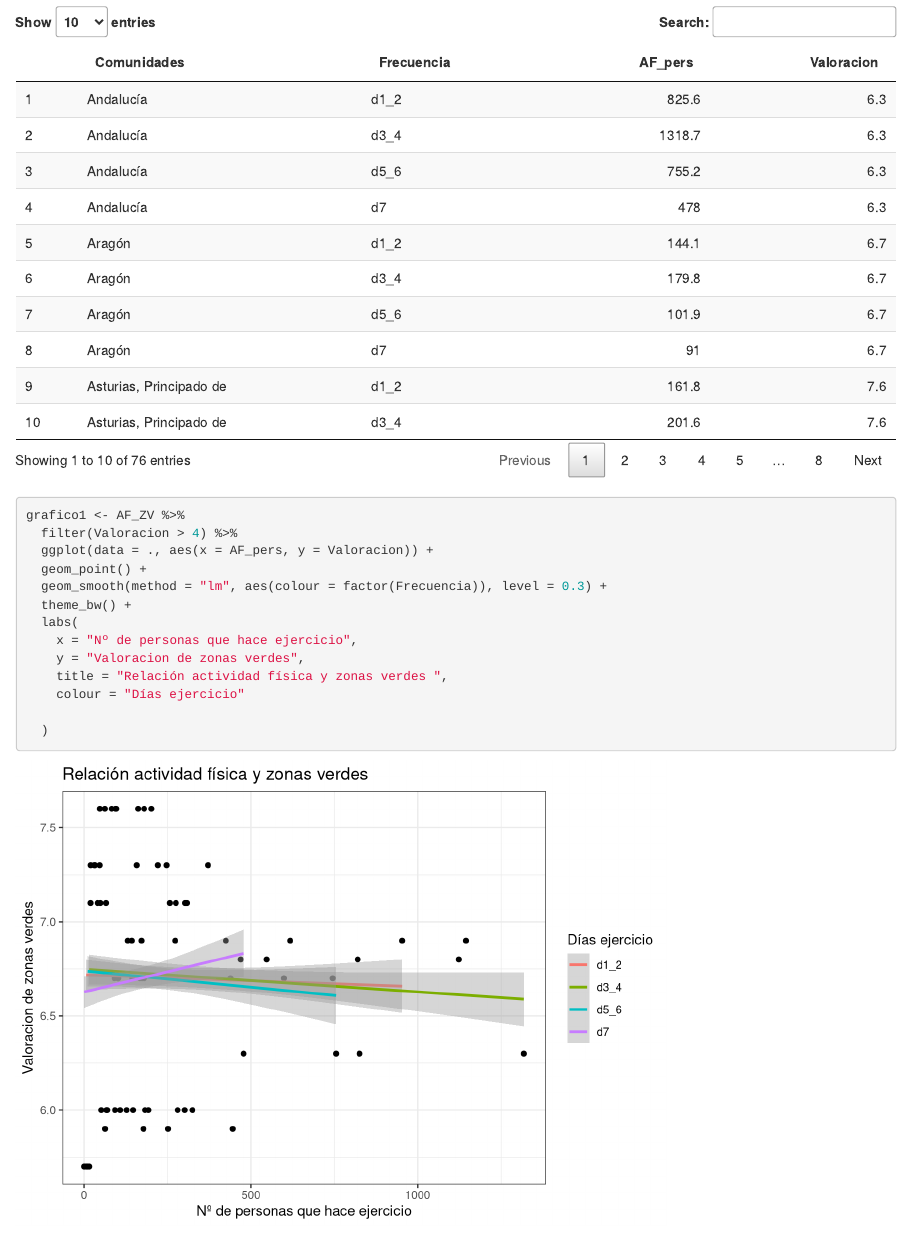
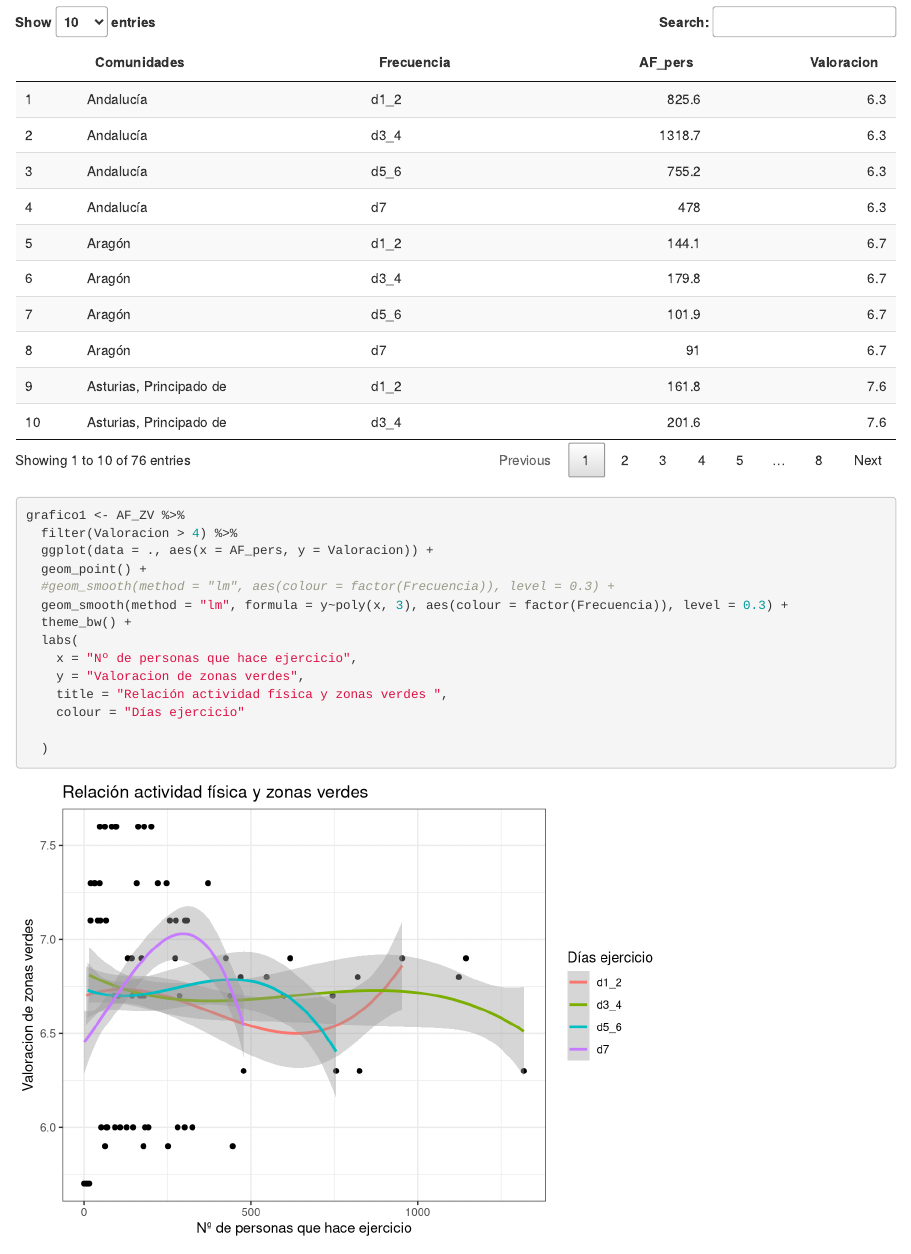
Before and after one commit to VeraGD/Actividad_Fisica, an R Markdown document (Actividad_Fisica.Rmd): the page in a window 1100 px wide, from 3430 px down. Rendered offline with R 4.5, knitr and Pandoc, with nearby package versions.

Commit message:
Mejora propuesta en smooth utilizado

```diff
--- a/Actividad_Fisica.Rmd
+++ b/Actividad_Fisica.Rmd
@@ -141,7 +141,8 @@ grafico1 <- AF_ZV %>%
   filter(Valoracion > 4) %>%
   ggplot(data = ., aes(x = AF_pers, y = Valoracion)) +
   geom_point() +
-  geom_smooth(method = "lm", aes(colour = factor(Frecuencia)), level = 0.3) +
+  #geom_smooth(method = "lm", aes(colour = factor(Frecuencia)), level = 0.3) +
+  geom_smooth(method = "lm", formula = y~poly(x, 3), aes(colour = factor(Frecuencia)), level = 0.3) +
   theme_bw() +
   labs(
     x = "Nº de personas que hace ejercicio",
```
